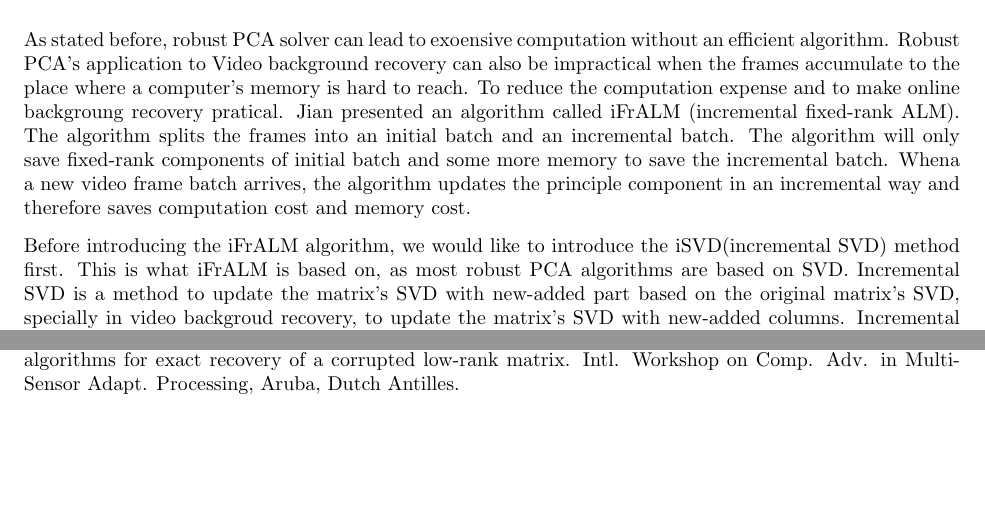
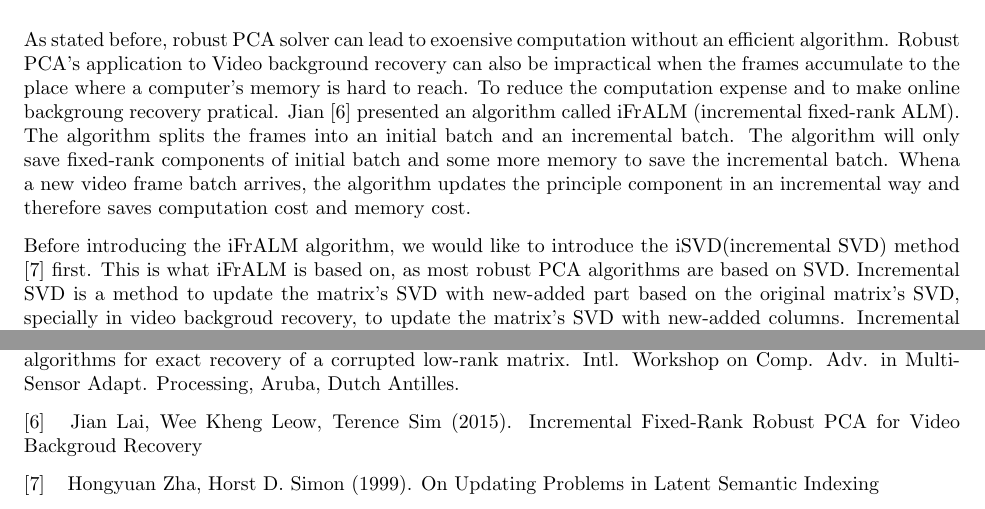
Before and after one commit to joelloo/18660_project, a LaTeX document (report/progress_report.tex): two parts of pages 3 and 5 of 5, joined at a grey line, cut so that both start at the same text, the shorter picture padded with empty space. Compiled offline with pdfLaTeX.

Commit message:
reference in report

```diff
--- a/report/progress_report.tex
+++ b/report/progress_report.tex
@@ -159,9 +159,9 @@ $ and $S_{k+1} = \begin{aligned}
 $. The first minimization is recognizable as a rank-constrained least squares problem, for which the canonical solution is to compute the partial SVD, i.e. $L_{k+1} = u*s*vt$, where $u$ is the first $t$ columns of $U$, $s$ is the first square submatrix of $\Sigma$ of dimension $t$, $vt$ is the first $t$ rows of $V^{T}$ and  $M-S_{k} = U\Sigma V^{T}$. We used scikit-learn's randomized\_svd function to compute the partial SVD in our implementation. The second minimization can be solved by direct application of the soft thresholding operator. The algorithm consists primarily of these two steps, where the main bottleneck is the SVD. Since we are only computing a partial SVD for only a small number of columns/rows (if we enforce low rank on $L$) this method is very fast in practice. To enforce low rank in $L$, we also implement a check, wherein we compute the contribution of each successive singular value, and stop increasing the rank when the singular value becomes too small.\newline\newline
 \subsection{Online RPCA via stochastic optimization (STOC-RPCA)}
 \subsection{Incremental Fixed-rank RPCA}
-As stated before, robust PCA solver can lead to exoensive computation without an efficient algorithm. Robust PCA's application to Video background recovery can also be impractical when the frames accumulate to the place where a computer's memory is hard to reach. To reduce the computation expense and to make online backgroung recovery pratical. Jian presented an algorithm called iFrALM (incremental fixed-rank ALM). The algorithm splits the frames into an initial batch and an incremental batch. The algorithm will only save fixed-rank components of initial batch and some more memory to save the incremental batch. Whena a new video frame batch arrives, the algorithm updates the principle component in an incremental way and therefore saves computation cost and memory cost.
+As stated before, robust PCA solver can lead to exoensive computation without an efficient algorithm. Robust PCA's application to Video background recovery can also be impractical when the frames accumulate to the place where a computer's memory is hard to reach. To reduce the computation expense and to make online backgroung recovery pratical. Jian [6] presented an algorithm called iFrALM (incremental fixed-rank ALM). The algorithm splits the frames into an initial batch and an incremental batch. The algorithm will only save fixed-rank components of initial batch and some more memory to save the incremental batch. Whena a new video frame batch arrives, the algorithm updates the principle component in an incremental way and therefore saves computation cost and memory cost.
 
-Before introducing the iFrALM algorithm, we would like to introduce the iSVD(incremental SVD) method first. This is what iFrALM is based on, as most robust PCA algorithms are based on SVD. Incremental SVD is a method to update the matrix's SVD with new-added part based on the original matrix's SVD, specially in video backgroud recovery, to update the matrix's SVD with new-added columns. Incremental FrALM implements the iSVD method presented by Zha. The problem si formulated as:
+Before introducing the iFrALM algorithm, we would like to introduce the iSVD(incremental SVD) method [7] first. This is what iFrALM is based on, as most robust PCA algorithms are based on SVD. Incremental SVD is a method to update the matrix's SVD with new-added part based on the original matrix's SVD, specially in video backgroud recovery, to update the matrix's SVD with new-added columns. Incremental FrALM implements the iSVD method presented by Zha. The problem si formulated as:
 \begin{align*}
 \text{Given A $ \in R^{m \times n}$ is the original term document matrix and } A_k &= P_k \Sigma_k Q_k^T \\ \text{Let D $\in R^{m \times p}$ Compute the best rank-k approximation of} B &\equiv [A_k, D]
 \end{align*}
@@ -209,5 +209,9 @@ no. 3, May 2011.
 
 [5] \hspace*{8pt}Lin, Z., Ganesh, A., Wright, J., Wu, L., Chen, M., and Ma, Y. (2009). Fast convex optimization algorithms for exact recovery of a corrupted low-rank matrix. Intl. Workshop on Comp. Adv. in Multi-Sensor Adapt. Processing, Aruba, Dutch Antilles.
 
+[6] \hspace*{8pt}Jian Lai, Wee Kheng Leow, Terence Sim (2015). Incremental Fixed-Rank Robust PCA for Video Backgroud Recovery
+
+[7] \hspace*{8pt}Hongyuan Zha, Horst D. Simon (1999). On Updating Problems in Latent Semantic Indexing
+
 
 \end{document}
```
Also changed, not shown: report/progress_report.pdf, 2 other files.
